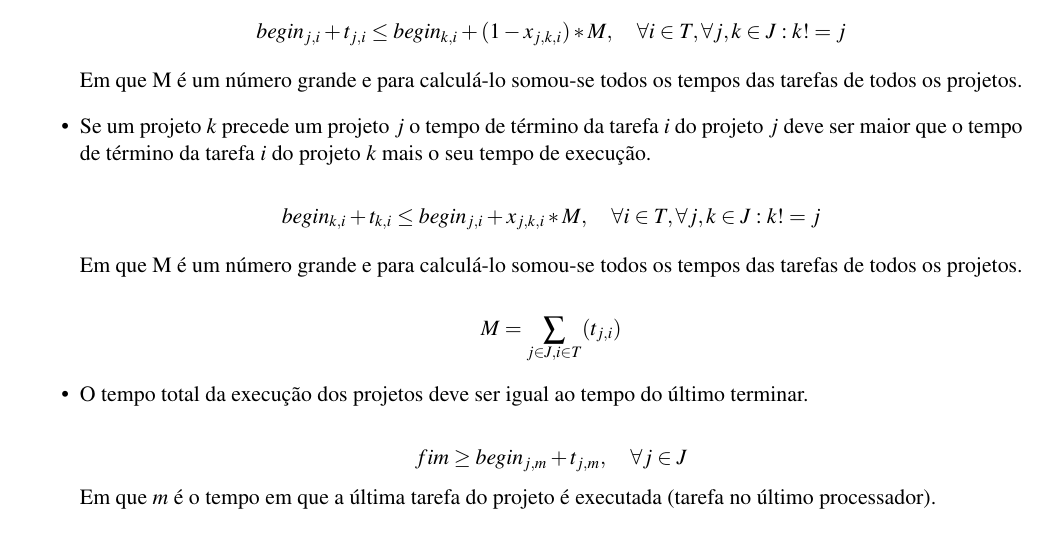
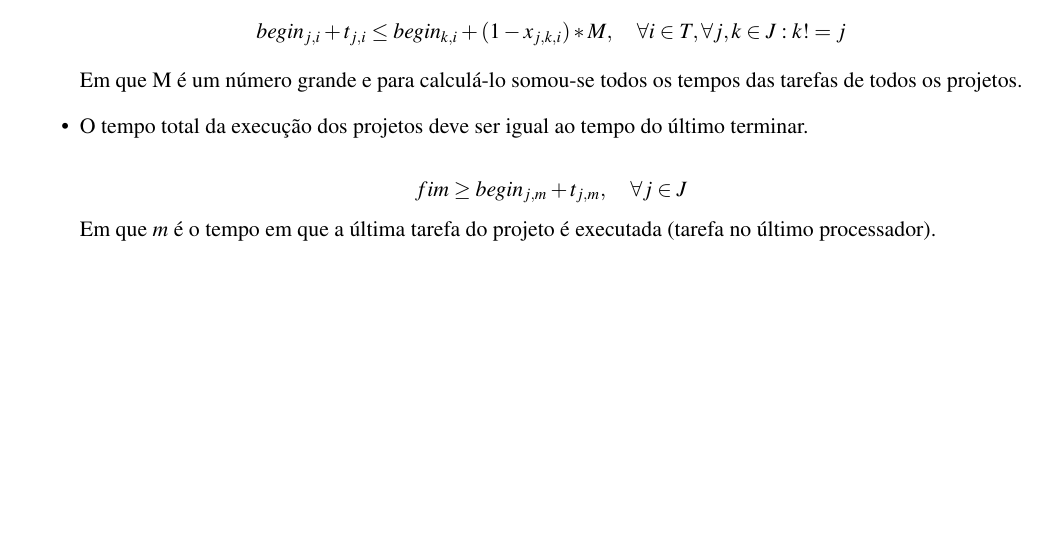
Before and after one commit to tiagochst/tcs-mfv-mc5481s2011, a LaTeX document (relatorio.tex): part of page 4 of 9, cut so that both start at the same text, the shorter picture padded with empty space. Compiled offline with pdfLaTeX.

Commit message:
trabalho entregue

```diff
--- a/relatorio.tex
+++ b/relatorio.tex
@@ -276,21 +276,21 @@ Objetivo: minimizar o número de tarefas que terminem fora do prazo:
   Em que M é um número grande e para calculá-lo somou-se todos os tempos
   das tarefas de todos os projetos.
 
-\item  Se um projeto $k$ precede um projeto $j$ o tempo de término da
-  tarefa $i$ do projeto $j$ deve ser maior que o tempo de término da
-  tarefa $i$ do projeto $k$ mais o seu tempo de execução.
+  % \item  Se um projeto $k$ precede um projeto $j$ o tempo de término da
+  %   tarefa $i$ do projeto $j$ deve ser maior que o tempo de término da
+  %   tarefa $i$ do projeto $k$ mais o seu tempo de execução.
 
-  \begin{equation*}
-    begin_{k,i} + t_{k,i} \leq begin_{j,i}+x_{j,k,i}*M,\quad \forall i \in T , \forall j,k \in J : k!=j
-  \end{equation*}
+  %   \begin{equation*}
+  %     begin_{k,i} + t_{k,i} \leq begin_{j,i}+x_{j,k,i}*M,\quad \forall i \in T , \forall j,k \in J : k!=j
+  %   \end{equation*}
 
-  Em que M é um número grande e para calculá-lo somou-se todos os tempos
-  das tarefas de todos os projetos.
+  %   Em que M é um número grande e para calculá-lo somou-se todos os tempos
+  %   das tarefas de todos os projetos.
 
 
-  \begin{equation*}
-    M = \sum_{j \in J,i \in T} (t_{j,i})
-  \end{equation*}
+  %   \begin{equation*}
+  %     M = \sum_{j \in J,i \in T} (t_{j,i})
+  %   \end{equation*}
 
 \item O tempo total da execução dos projetos deve ser igual ao tempo
   do último terminar.
```
Also changed, not shown: relatorio.pdf, relatorio.tex (27 more changed lines), 1 other file.
